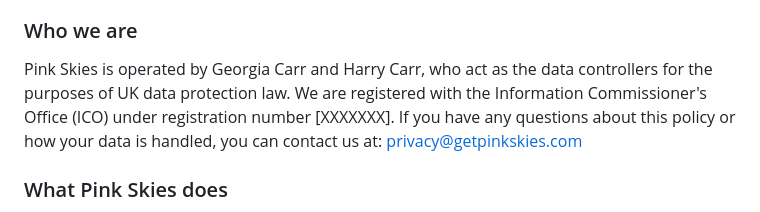
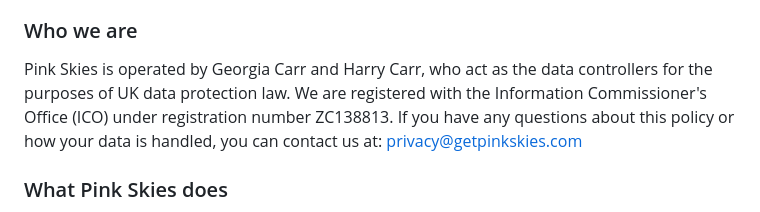
Before and after one commit to helloPinkSkies/policies, a Markdown page: raw_markdown/policies/privacy.md, the part around the change. Drawn GitHub-style.

Commit message:
Add ICO number

```diff
--- a/raw_markdown/policies/privacy.md
+++ b/raw_markdown/policies/privacy.md
@@ -4,7 +4,7 @@ Last updated: 03/05/2026
 
 ### Who we are
 Pink Skies is operated by Georgia Carr and Harry Carr, who act as the data controllers for the purposes of UK data protection law.
-We are registered with the Information Commissioner's Office (ICO) under registration number [XXXXXXX].
+We are registered with the Information Commissioner's Office (ICO) under registration number ZC138813.
 If you have any questions about this policy or how your data is handled, you can contact us at: privacy@getpinkskies.com
 
 ### What Pink Skies does
```
